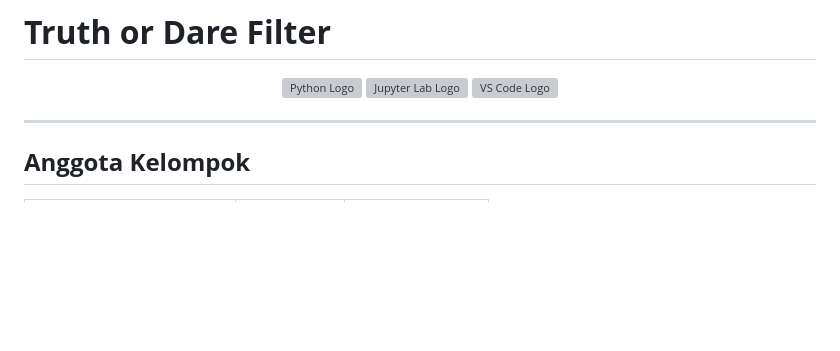
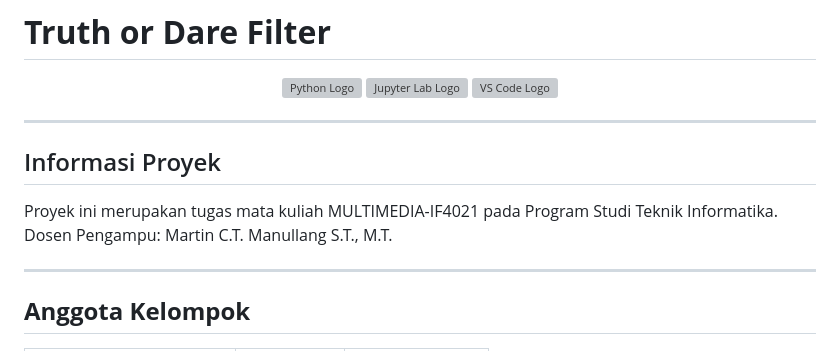
Before and after one commit to JOKIPIN/Tugas-Besar-IF4021, a Markdown page: README.md, the part around the change. GitHub-like rendering; blank space fills up the shorter version; grey boxes are pictures that could not be loaded.

Commit message:
Update README.md
tamabahan

```diff
--- a/README.md
+++ b/README.md
@@ -5,6 +5,12 @@
   <img src="https://upload.wikimedia.org/wikipedia/commons/3/38/Jupyter_logo.svg" alt="Jupyter Lab Logo" width="100" />
   <img src="https://upload.wikimedia.org/wikipedia/commons/9/9a/Visual_Studio_Code_1.35_icon.svg" alt="VS Code Logo" width="100" />
 </p>
+
+---
+## Informasi Proyek
+
+Proyek ini merupakan tugas mata kuliah MULTIMEDIA-IF4021 pada Program Studi Teknik Informatika.
+Dosen Pengampu: Martin C.T. Manullang S.T., M.T.
 
 ---
 
```
